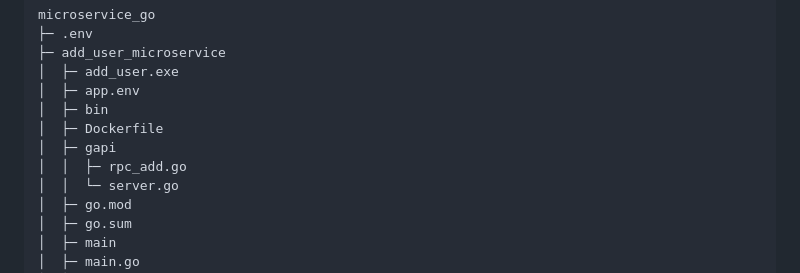
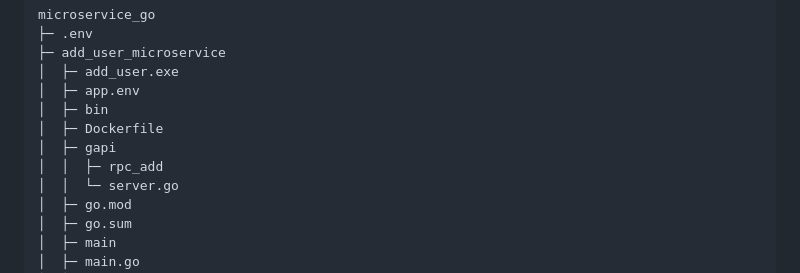
Before and after one commit to Hedi-zouaoui/go_neo4j, a Markdown page: README.md, the part around the change. Rendered like a GitHub page.

Commit message:
3rd  commit

```diff
--- a/README.md
+++ b/README.md
@@ -8,7 +8,7 @@ microservice_go
 │  ├─ bin
 │  ├─ Dockerfile
 │  ├─ gapi
-│  │  ├─ rpc_add.go
+│  │  ├─ rpc_add
 │  │  └─ server.go
 │  ├─ go.mod
 │  ├─ go.sum
```
